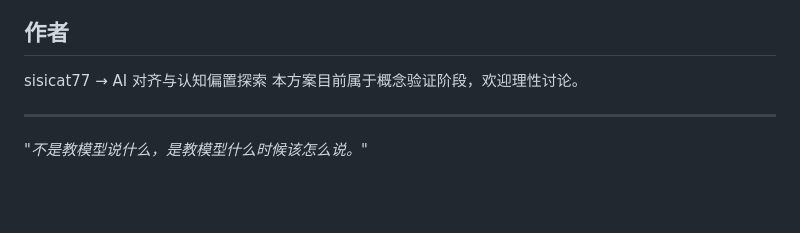
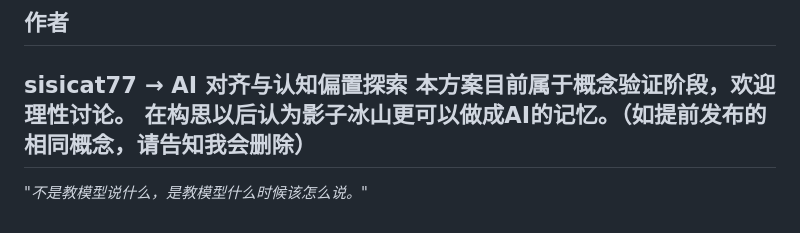
Before and after one commit to sisicat77/shadow-intertext, a Markdown page: README.md, the part around the change. Rendered like a GitHub page; blank space fills up the shorter version.

```diff
--- a/README.md
+++ b/README.md
@@ -81,7 +81,7 @@
 
 sisicat77 → AI 对齐与认知偏置探索
 本方案目前属于概念验证阶段，欢迎理性讨论。
-
+在构思以后认为影子冰山更可以做成AI的记忆。（如提前发布的相同概念，请告知我会删除）
 ---
 
 *"不是教模型说什么，是教模型什么时候该怎么说。"*
```
